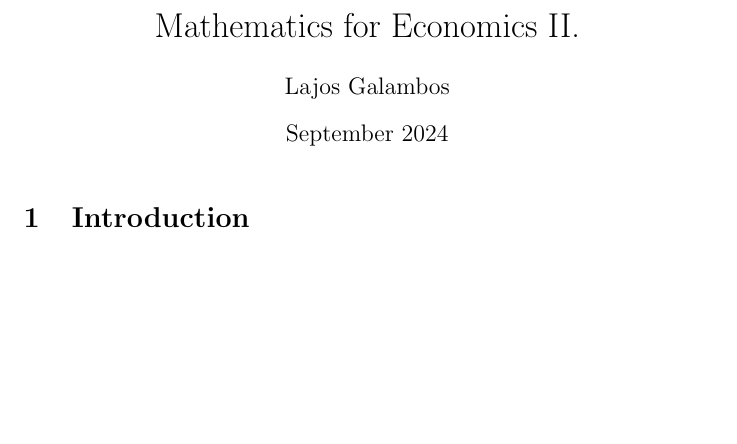
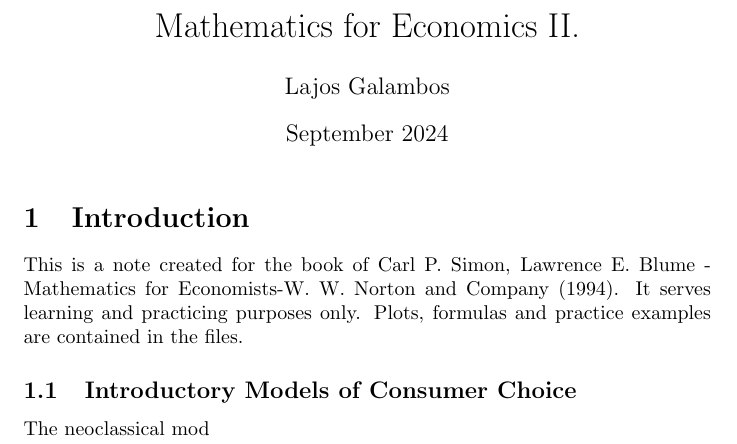
Before and after one commit to galamboslajos/Mathematics-for-Economics-II., a LaTeX document (main.tex): part of the page, cut so that both start at the same text, the shorter picture padded with empty space. Compiled offline with pdfLaTeX.

Commit message:
Introductory chapter

```diff
--- a/main.tex
+++ b/main.tex
@@ -11,4 +11,8 @@
 
 \section{Introduction}
 
+This is a note created for the book of Carl P. Simon, Lawrence E. Blume - Mathematics for Economists-W. W. Norton and Company (1994). It serves learning and practicing purposes only. Plots, formulas and practice examples are contained in the files.
+
+\subsection{Introductory Models of Consumer Choice}
+The neoclassical mod
 \end{document}
```
Also changed, not shown: Commodity_Bundles.png (added), Mathematics_for_Economics_II./Commodity_Bundles.png (added), 1 other file.
